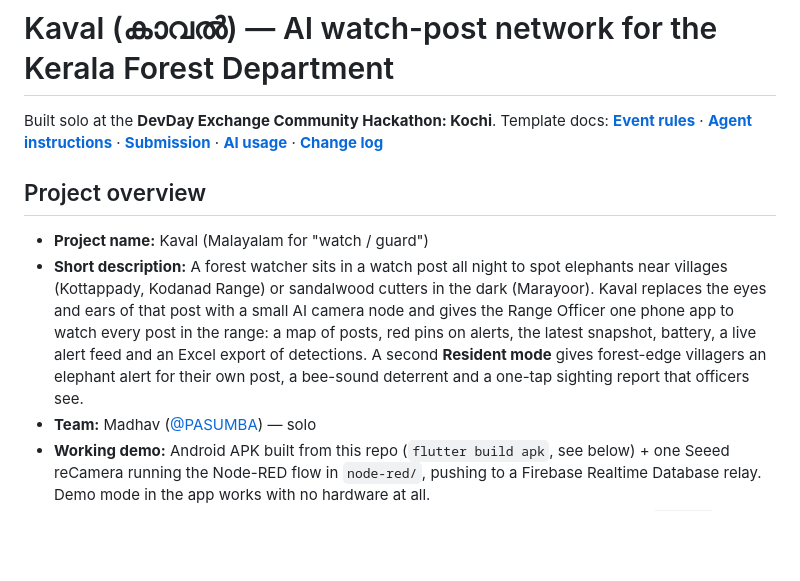
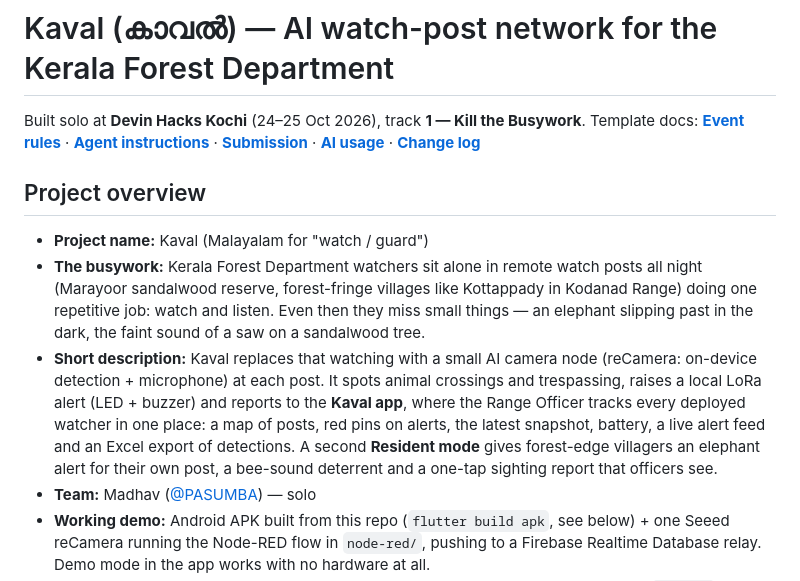
Before and after one commit to PASUMBA/Kaval, a Markdown page: README.md, the part around the change. GitHub-like rendering; blank space fills up the shorter version.

Commit message:
docs: Devin Hacks Kochi, Kill the Busywork track, problem framing
Co-Authored-By: Devin AI <158243242+devin-ai-integration[bot]@users.noreply.github.com>

```diff
--- a/README.md
+++ b/README.md
@@ -1,11 +1,12 @@
 # Kaval (കാവൽ) — AI watch-post network for the Kerala Forest Department
 
-Built solo at the **DevDay Exchange Community Hackathon: Kochi**. Template docs: **[Event rules](RULES.md)** · **[Agent instructions](AGENTS.md)** · **[Submission](SUBMISSION.md)** · **[AI usage](AI_USAGE.md)** · **[Change log](CHANGELOG.md)**
+Built solo at **Devin Hacks Kochi** (24–25 Oct 2026), track **1 — Kill the Busywork**. Template docs: **[Event rules](RULES.md)** · **[Agent instructions](AGENTS.md)** · **[Submission](SUBMISSION.md)** · **[AI usage](AI_USAGE.md)** · **[Change log](CHANGELOG.md)**
 
 ## Project overview
 
 - **Project name:** Kaval (Malayalam for "watch / guard")
-- **Short description:** A forest watcher sits in a watch post all night to spot elephants near villages (Kottappady, Kodanad Range) or sandalwood cutters in the dark (Marayoor). Kaval replaces the eyes and ears of that post with a small AI camera node and gives the Range Officer one phone app to watch every post in the range: a map of posts, red pins on alerts, the latest snapshot, battery, a live alert feed and an Excel export of detections. A second **Resident mode** gives forest-edge villagers an elephant alert for their own post, a bee-sound deterrent and a one-tap sighting report that officers see.
+- **The busywork:** Kerala Forest Department watchers sit alone in remote watch posts all night (Marayoor sandalwood reserve, forest-fringe villages like Kottappady in Kodanad Range) doing one repetitive job: watch and listen. Even then they miss small things — an elephant slipping past in the dark, the faint sound of a saw on a sandalwood tree.
+- **Short description:** Kaval replaces that watching with a small AI camera node (reCamera: on-device detection + microphone) at each post. It spots animal crossings and trespassing, raises a local LoRa alert (LED + buzzer) and reports to the **Kaval app**, where the Range Officer tracks every deployed watcher in one place: a map of posts, red pins on alerts, the latest snapshot, battery, a live alert feed and an Excel export of detections. A second **Resident mode** gives forest-edge villagers an elephant alert for their own post, a bee-sound deterrent and a one-tap sighting report that officers see.
 - **Team:** Madhav ([@PASUMBA](https://github.com/PASUMBA)) — solo
 - **Working demo:** Android APK built from this repo (`flutter build apk`, see below) + one Seeed reCamera running the Node-RED flow in `node-red/`, pushing to a Firebase Realtime Database relay. Demo mode in the app works with no hardware at all.
 - **Technology stack:** Flutter (Dart) Android/web app · Seeed reCamera (RISC-V, stock `yolo11n` model) · Node-RED flow on the camera (HTTP API + cloud push) · Firebase Realtime Database over plain REST (relay, users, reports, event log) · OpenTopoMap tiles via `flutter_map`
```
Also changed, not shown: CHANGELOG.md (+7 -0 lines), SUBMISSION.md (+3 -2 lines).
